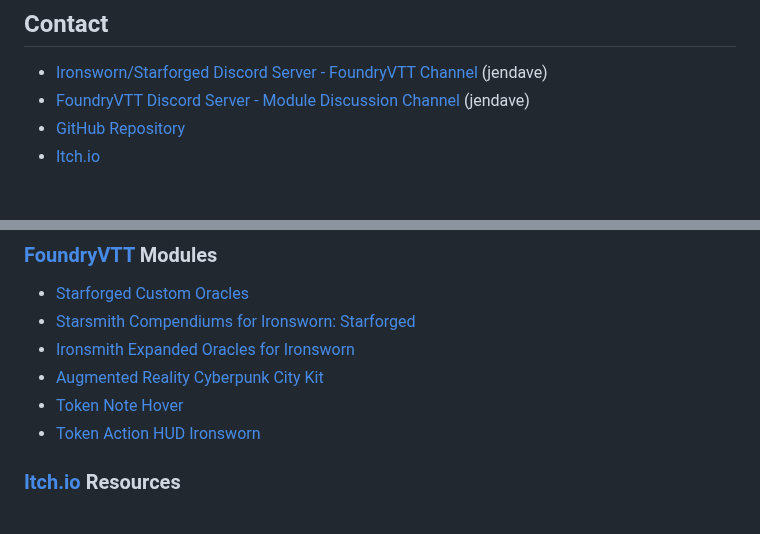
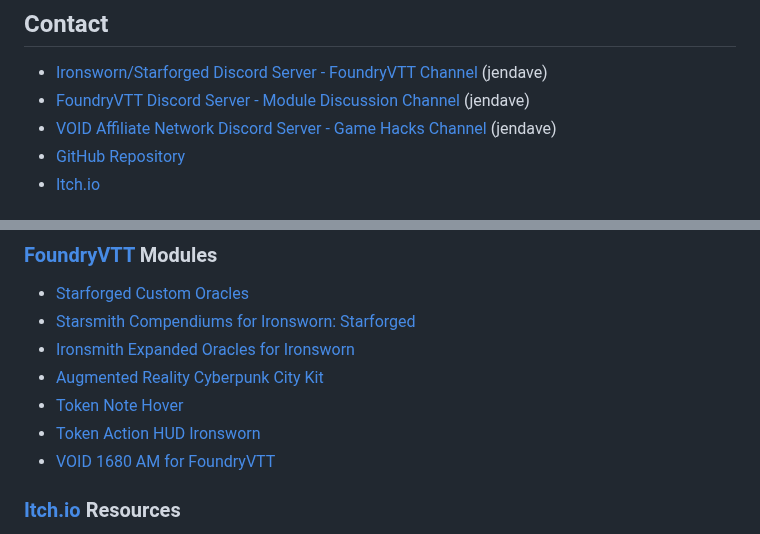
Before and after one commit to jendave/token-note-hover, a Markdown page: README.md, 2 parts joined by grey strips. GitHub-like rendering.

```diff
--- a/README.md
+++ b/README.md
@@ -41,6 +41,7 @@ All settings, except for `token ownership required` are client-side only so each
 
 * [Ironsworn/Starforged Discord Server - FoundryVTT Channel](https://discord.com/channels/437120373436186625/867434336201605160) (jendave)
 * [FoundryVTT Discord Server - Module Discussion Channel](https://discord.com/channels/170995199584108546/513918036919713802) (jendave)
+* [VOID Affiliate Network Discord Server - Game Hacks Channel](https://discord.com/channels/1222986351272787990/1222986351792619687) (jendave)
 * [GitHub Repository](https://github.com/jendave/token-note-hover)
 * [Itch.io](https://jendave.itch.io/)
 
@@ -186,6 +187,7 @@ Please check out my other modules and resources for Ironsworn, Ironsworn: Starfo
 * [Augmented Reality Cyberpunk City Kit](https://foundryvtt.com/packages/augmented-reality-foundry)
 * [Token Note Hover](https://github.com/jendave/token-note-hover)
 * [Token Action HUD Ironsworn](https://foundryvtt.com/packages/token-action-hud-ironsworn)
+* [VOID 1680 AM for FoundryVTT](https://foundryvtt.com/packages/void-1680-am)
 
 ### [Itch.io](https://jendave.itch.io/) Resources
 
```
Also changed, not shown: other parts of README.md (+1 -1 lines).
